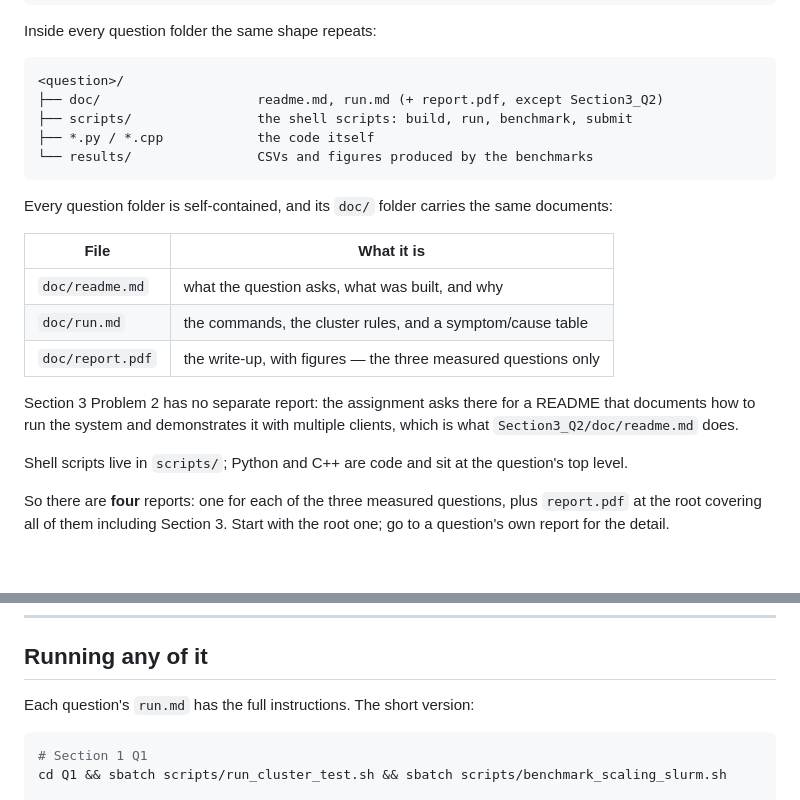
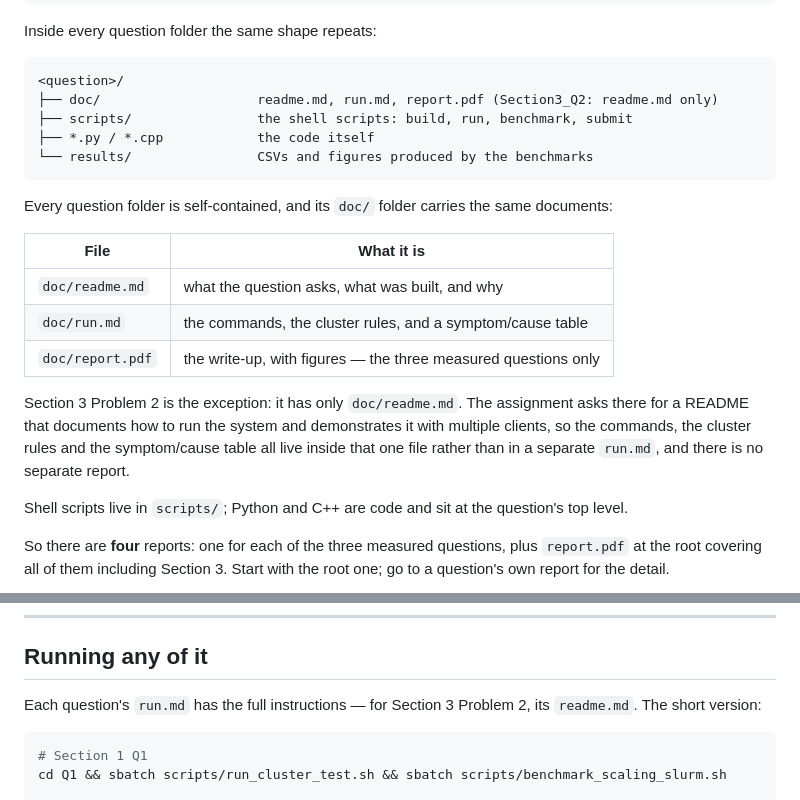
Before and after one commit to Keerthi-2012/Distributed-Systems-Assignment-3, a Markdown page: README.md, 2 parts joined by grey strips. GitHub-like rendering; blank space fills up the shorter version.

````diff
--- a/README.md
+++ b/README.md
@@ -53,7 +53,7 @@ Inside every question folder the same shape repeats:
 
 ```
 <question>/
-├── doc/                    readme.md, run.md (+ report.pdf, except Section3_Q2)
+├── doc/                    readme.md, run.md, report.pdf (Section3_Q2: readme.md only)
 ├── scripts/                the shell scripts: build, run, benchmark, submit
 ├── *.py / *.cpp            the code itself
 └── results/                CSVs and figures produced by the benchmarks
@@ -68,9 +68,11 @@ documents:
 | `doc/run.md` | the commands, the cluster rules, and a symptom/cause table |
 | `doc/report.pdf` | the write-up, with figures — the three measured questions only |
 
-Section 3 Problem 2 has no separate report: the assignment asks there for a
-README that documents how to run the system and demonstrates it with multiple
-clients, which is what `Section3_Q2/doc/readme.md` does.
+Section 3 Problem 2 is the exception: it has only `doc/readme.md`. The
+assignment asks there for a README that documents how to run the system and
+demonstrates it with multiple clients, so the commands, the cluster rules and
+the symptom/cause table all live inside that one file rather than in a separate
+`run.md`, and there is no separate report.
 
 Shell scripts live in `scripts/`; Python and C++ are code and sit at the
 question's top level.
@@ -96,7 +98,8 @@ Everything above was measured on the RCE cluster, one process per machine.
 
 ## Running any of it
 
-Each question's `run.md` has the full instructions. The short version:
+Each question's `run.md` has the full instructions — for Section 3 Problem 2,
+its `readme.md`. The short version:
 
 ```bash
 # Section 1 Q1
````
Also changed, not shown: Section3_Q2/doc/readme.md (+60 -5 lines), Section3_Q2/doc/run.md (deleted, +0 -183 lines).
